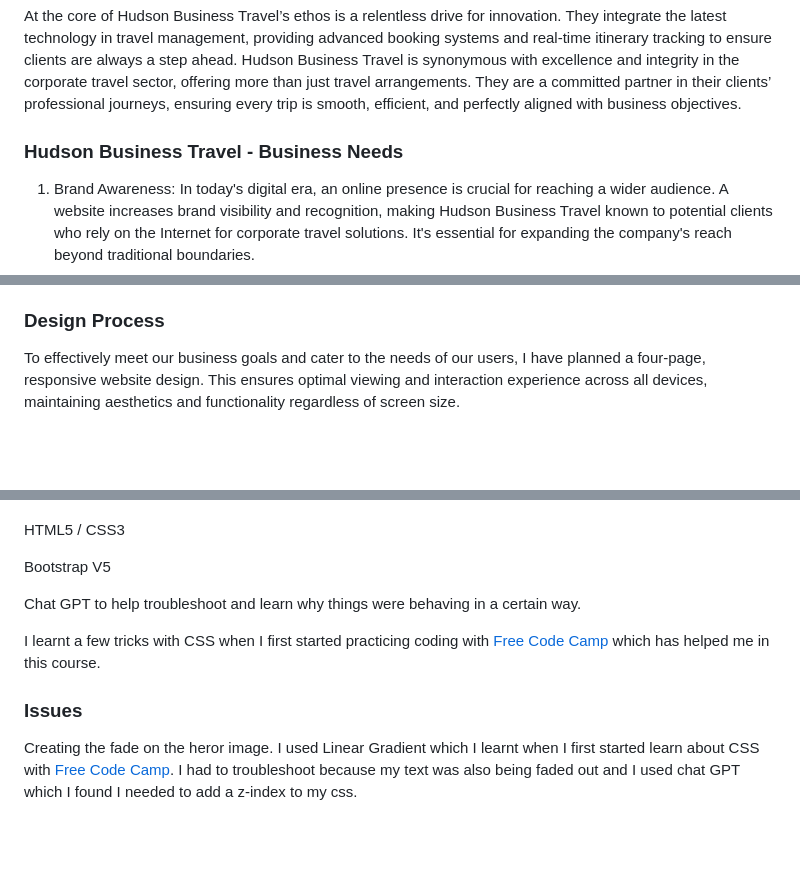
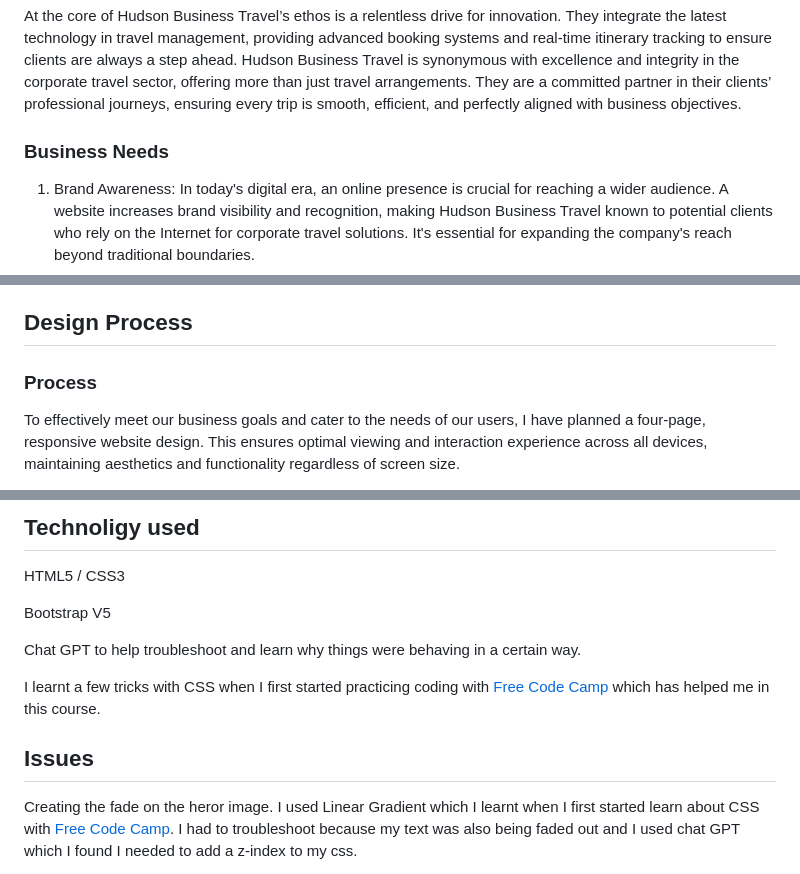
Before and after one commit to Ty-Thetravelguy/hudson-business-travel, a Markdown page: README.md, 3 parts joined by grey strips. GitHub-like rendering; blank space fills up the shorter version.

Commit message:
added more readme contet to the design process

```diff
--- a/README.md
+++ b/README.md
@@ -6,7 +6,7 @@ Hudson Business Travel has established itself as a frontrunner in the corporate
 
 At the core of Hudson Business Travel’s ethos is a relentless drive for innovation. They integrate the latest technology in travel management, providing advanced booking systems and real-time itinerary tracking to ensure clients are always a step ahead. Hudson Business Travel is synonymous with excellence and integrity in the corporate travel sector, offering more than just travel arrangements. They are a committed partner in their clients’ professional journeys, ensuring every trip is smooth, efficient, and perfectly aligned with business objectives.
 
-### Hudson Business Travel - Business Needs
+### Business Needs
 
 1. Brand Awareness: In today's digital era, an online presence is crucial for reaching a wider audience. A website increases brand visibility and recognition, making Hudson Business Travel known to potential clients who rely on the Internet for corporate travel solutions. It's essential for expanding the company's reach beyond traditional boundaries.
 2. Professional Image: A website is often the first point of interaction between a company and its potential clients. A well-designed website conveys a sense of professionalism and legitimacy. It reinforces Hudson Business Travel's image as a reliable and established player in the corporate travel sector, which is vital for building trust with prospective clients.
@@ -25,7 +25,9 @@ At the core of Hudson Business Travel’s ethos is a relentless drive for innova
 6. Corporate Identity and Branding: Users expect the website to reflect the corporate identity of Hudson Business Travel, with professional design and branding that aligns with the company’s image and market position.
 7. Sustainability Commitment: Hudson Business Travel wants to showcase its commitment to eco-friendly travel, aligning with industry trends towards environmental responsibility and positioning itself as a progressive, eco-conscious leader in the sector.
 
-### Design Process
+## Design Process
+
+### Process
 
 To effectively meet our business goals and cater to the needs of our users, I have planned a four-page, responsive website design. This ensures optimal viewing and interaction experience across all devices, maintaining aesthetics and functionality regardless of screen size.
 
@@ -43,3 +74,4 @@ To effectively meet our business goals and cater to the needs of our users, I ha
+## Technoligy used
 
 HTML5 / CSS3
 
@@ -49,7 +81,7 @@ Chat GPT to help troubleshoot and learn why things were behaving in a certain wa
 
 I learnt a few tricks with CSS when I first started practicing coding with [Free Code Camp](https://www.freecodecamp.org/) which has helped me in this course.
 
-### Issues
+## Issues
 
 Creating the fade on the heror image. I used Linear Gradient which I learnt when I first started learn about CSS with [Free Code Camp](https://www.freecodecamp.org/).
 I had to troubleshoot because my text was also being faded out and I used chat GPT which I found I needed to add a z-index to my css.
```
Also changed, not shown: other parts of README.md (+30 -1 lines).
